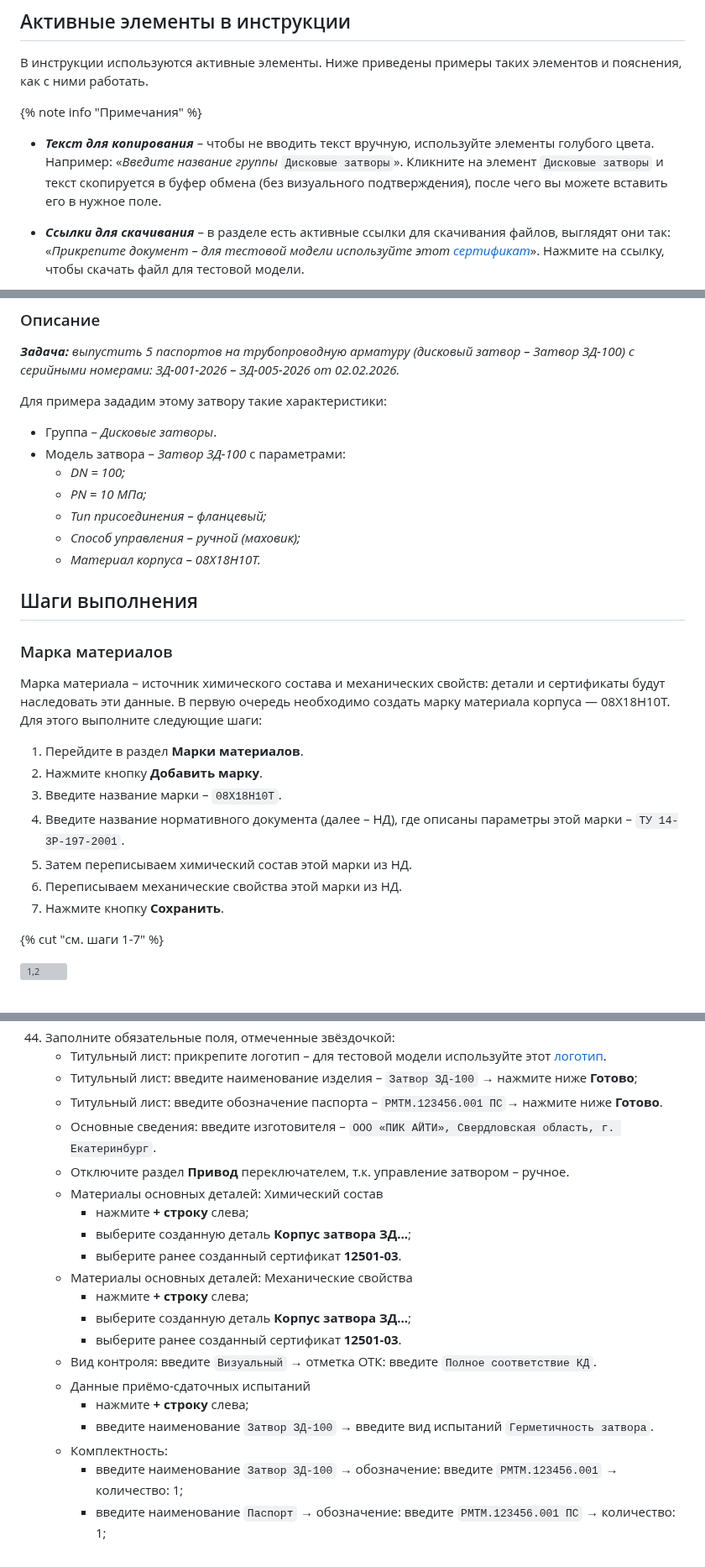
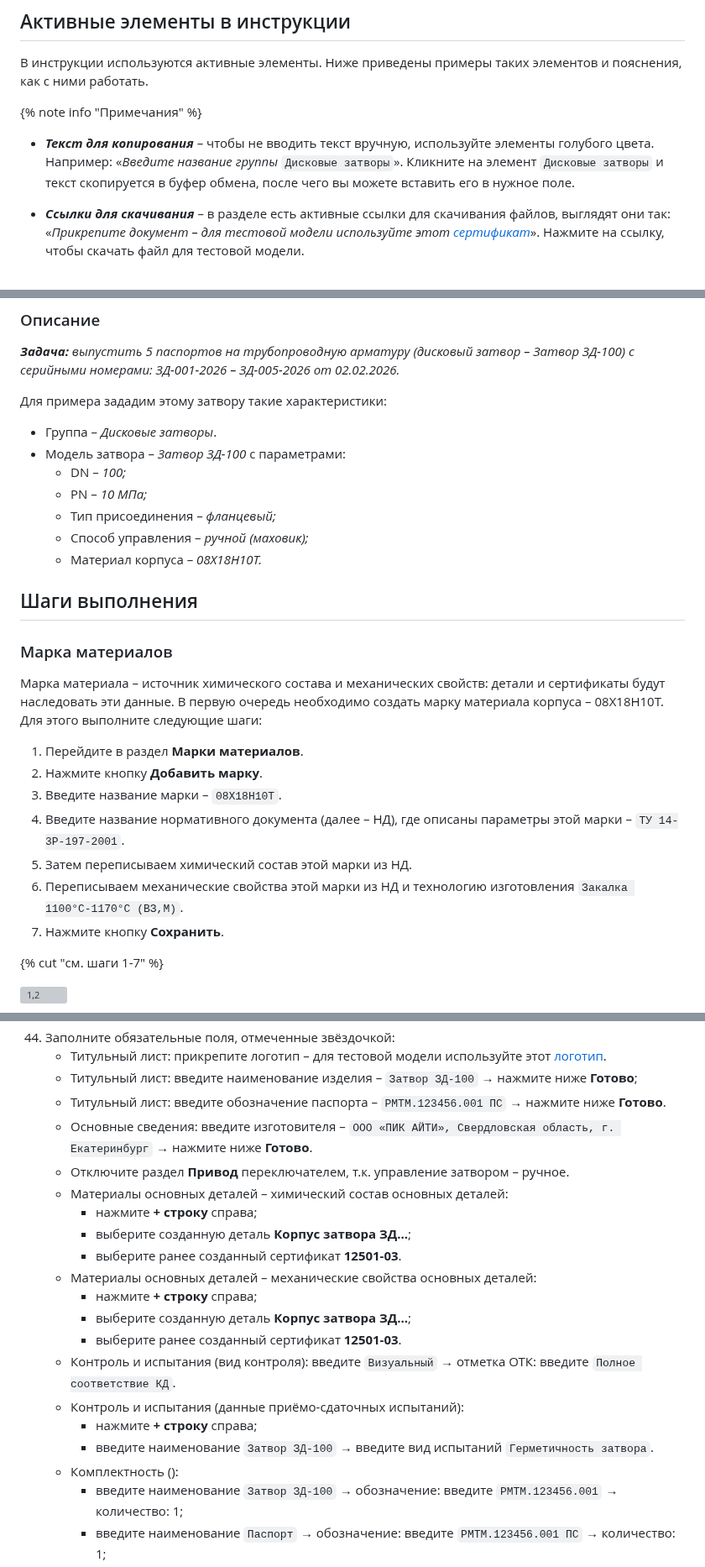
Before and after one commit to InstructionsQR/QR-Passport, a Markdown page: docs/ru/quick_start.md, 3 parts joined by grey strips. Shown at 84% size. Drawn GitHub-style; grey boxes are pictures that could not be loaded.

```diff
--- a/docs/ru/quick_start.md
+++ b/docs/ru/quick_start.md
@@ -32,7 +32,7 @@
 
 {% note info "Примечания" %}
 
-* **_Текст для копирования_** – чтобы не вводить текст вручную, используйте элементы голубого цвета. Например: «_Введите название группы_ `Дисковые затворы`». Кликните на элемент `Дисковые затворы` и текст скопируется в буфер обмена (без визуального подтверждения), после чего вы можете вставить его в нужное поле.
+* **_Текст для копирования_** – чтобы не вводить текст вручную, используйте элементы голубого цвета. Например: «_Введите название группы_ `Дисковые затворы`». Кликните на элемент `Дисковые затворы` и текст скопируется в буфер обмена, после чего вы можете вставить его в нужное поле.
 
 * **_Ссылки для скачивания_** – в разделе есть активные ссылки для скачивания файлов, выглядят они так: «_Прикрепите документ – для тестовой модели используйте этот [сертификат](https://drive.google.com/file/d/1k1JICkHH7NllwAIMN5Knjx--m0q1d6O_/view?usp=drive_link)_». Нажмите на ссылку, чтобы скачать файл для тестовой модели.
 
@@ -56,22 +56,22 @@
 Для примера зададим этому затвору такие характеристики:
 - Группа – _Дисковые затворы_.
 - Модель затвора – _Затвор ЗД-100_ с параметрами:
-    * _DN = 100;_
-    * _PN = 10 МПа;_
-    * _Тип присоединения – фланцевый;_
-    * _Способ управления – ручной (маховик);_
-    * _Материал корпуса – 08Х18Н10Т._
+    * DN – _100;_
+    * PN – _10 МПа;_
+    * Тип присоединения – _фланцевый;_
+    * Способ управления – _ручной (маховик);_
+    * Материал корпуса – _08Х18Н10Т._
 
 ## Шаги выполнения
 ### Марка материалов
-Марка материала – источник химического состава и механических свойств: детали и сертификаты будут наследовать эти данные. В первую очередь необходимо создать марку материала корпуса — 08Х18Н10Т. Для этого выполните следующие шаги:
+Марка материала – источник химического состава и механических свойств: детали и сертификаты будут наследовать эти данные. В первую очередь необходимо создать марку материала корпуса – 08Х18Н10Т. Для этого выполните следующие шаги:
 
 1. Перейдите в раздел **Марки материалов**.
 2. Нажмите кнопку **Добавить марку**.
 3. Введите название марки – `08Х18Н10Т`.
 4. Введите название нормативного документа (далее – НД), где описаны параметры этой марки – `ТУ 14-3Р-197-2001`.
 5. Затем переписываем химический состав этой марки из НД.
-6. Переписываем механические свойства этой марки из НД.
+6. Переписываем механические свойства этой марки из НД и технологию изготовления `Закалка 1100°С-1170°С (ВЗ,М)`.
 7. Нажмите кнопку **Сохранить**.
 
 {% cut "см. шаги 1-7" %}
@@ -169,22 +169,22 @@
 44. Заполните обязательные поля, отмеченные звёздочкой:
     - Титульный лист: прикрепите логотип – для тестовой модели используйте этот [логотип](https://drive.google.com/file/d/1zne6BVwaOCY1q1adzlxvl8zk4YHeafTP/view?usp=drive_link).
     - Титульный лист: введите наименование изделия – `Затвор ЗД-100` → нажмите ниже **Готово**;
-    - Титульный лист: введите обозначение паспорта – `РМТМ.123456.001 ПС`→ нажмите ниже **Готово**.
-    - Основные сведения: введите изготовителя – `ООО «ПИК АЙТИ», Свердловская область, г. Екатеринбург`.
+    - Титульный лист: введите обозначение паспорта – `РМТМ.123456.001 ПС` → нажмите ниже **Готово**.
+    - Основные сведения: введите изготовителя – `ООО «ПИК АЙТИ», Свердловская область, г. Екатеринбург` → нажмите ниже **Готово**.
     - Отключите раздел **Привод** переключателем, т.к. управление затвором – ручное.
-    - Материалы основных деталей: Химический состав
-        * нажмите **+ строку** слева;
+    - Материалы основных деталей – химический состав основных деталей:
+        * нажмите **+ строку** справа;
         * выберите созданную деталь **Корпус затвора ЗД…**;
         * выберите ранее созданный сертификат **12501-03**.
-    - Материалы основных деталей: Механические свойства
-        * нажмите **+ строку** слева;
+    - Материалы основных деталей – механические свойства основных деталей:
+        * нажмите **+ строку** справа;
         * выберите созданную деталь **Корпус затвора ЗД…**;
         * выберите ранее созданный сертификат **12501-03**.
-    - Вид контроля: введите `Визуальный` → отметка ОТК: введите `Полное соответствие КД`.
-    - Данные приёмо-сдаточных испытаний
-        * нажмите **+ строку** слева;
+    - Контроль и испытания (вид контроля): введите `Визуальный` → отметка ОТК: введите `Полное соответствие КД`.
+    - Контроль и испытания (данные приёмо-сдаточных испытаний):
+        * нажмите **+ строку** справа;
         * введите наименование `Затвор ЗД-100` → введите вид испытаний `Герметичность затвора`.
-    - Комплектность:
+    - Комплектность ():
         * введите наименование `Затвор ЗД-100` → обозначение: введите `РМТМ.123456.001` → количество: 1;
         * введите наименование `Паспорт` → обозначение: введите `РМТМ.123456.001 ПС` → количество: 1;
         * введите наименование `Руководство по эксплуатации` → обозначение: введите `РМТМ.123456.001 РЭ` → количество: 1.
```
Also changed, not shown: other parts of docs/ru/quick_start.md (+6 -6 lines), docs/ru/FAQ.md (+67 -3 lines), docs/ru/about.md (+6 -5 lines), docs/ru/_images/products_qr_phone.png, 11 other files.
